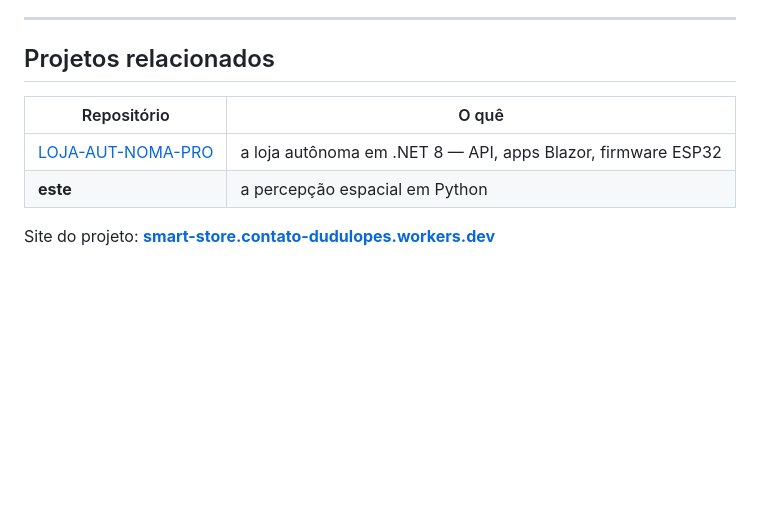
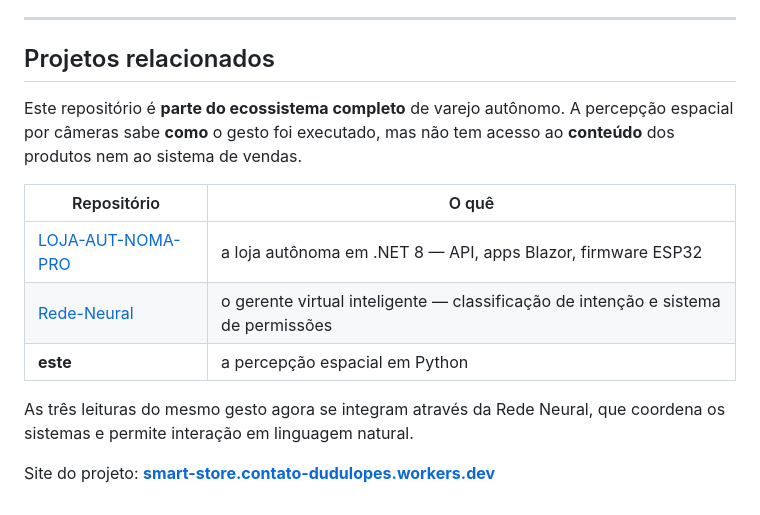
Before and after one commit to Duduedulopes/SO-Espacial, a Markdown page: README.md, the part around the change. Rendered like a GitHub page; blank space fills up the shorter version.

Commit message:
Atualiza README para incluir conexão com Rede-Neural no ecossistema de projetos

```diff
--- a/README.md
+++ b/README.md
@@ -353,9 +353,14 @@ habilitado.*
 
 ## Projetos relacionados
 
+Este repositório é **parte do ecossistema completo** de varejo autônomo. A percepção espacial por câmeras sabe **como** o gesto foi executado, mas não tem acesso ao **conteúdo** dos produtos nem ao sistema de vendas.
+
 | Repositório | O quê |
 |---|---|
 | [LOJA-AUT-NOMA-PRO](https://github.com/Duduedulopes/LOJA-AUT-NOMA-PRO) | a loja autônoma em .NET 8 — API, apps Blazor, firmware ESP32 |
+| [Rede-Neural](https://github.com/Duduedulopes/Rede-Neural) | o gerente virtual inteligente — classificação de intenção e sistema de permissões |
 | **este** | a percepção espacial em Python |
 
+As três leituras do mesmo gesto agora se integram através da Rede Neural, que coordena os sistemas e permite interação em linguagem natural.
+
 Site do projeto: **[smart-store.contato-dudulopes.workers.dev](https://smart-store.contato-dudulopes.workers.dev)**
```
